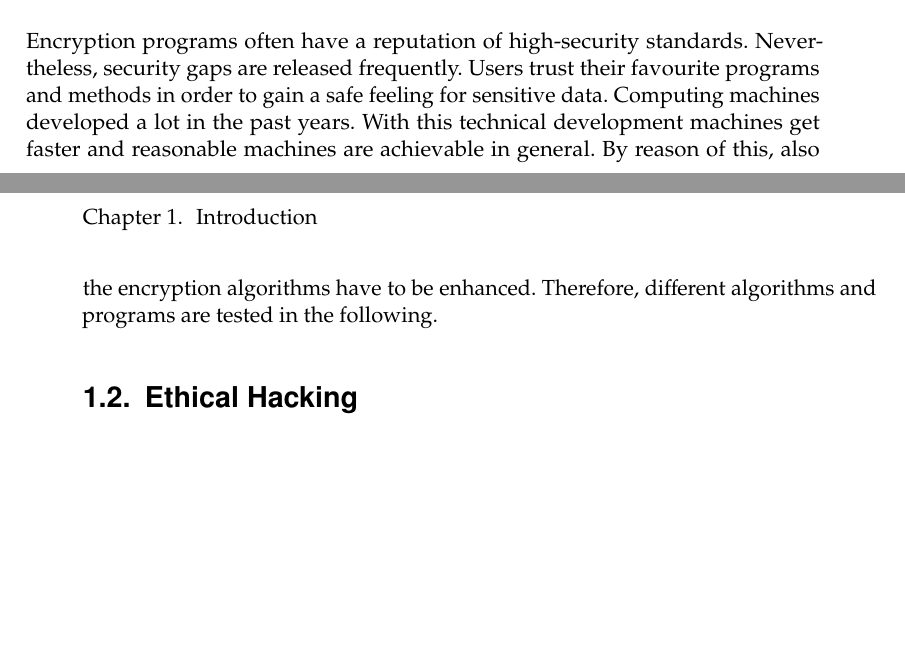
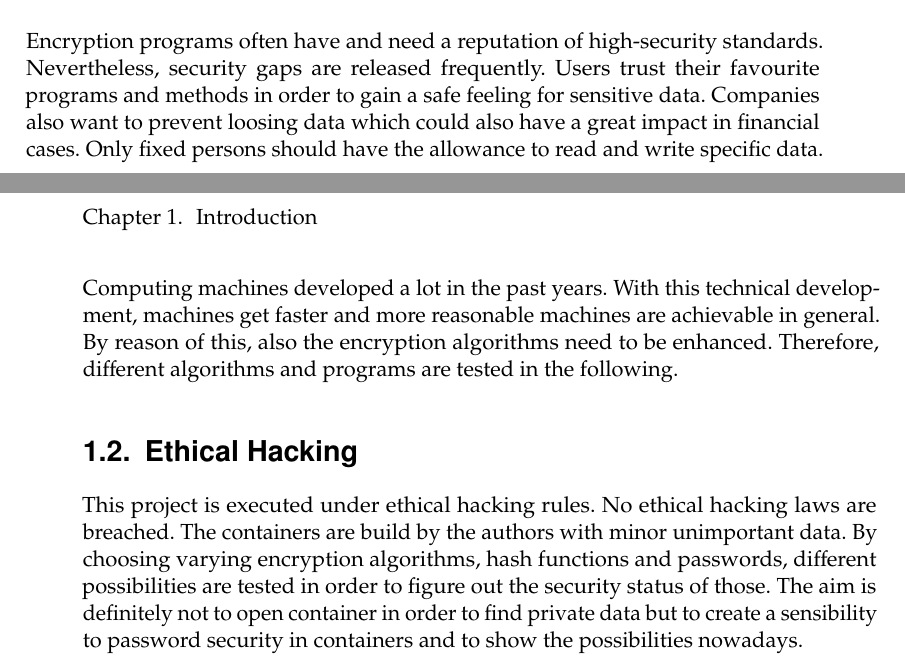
Before and after one commit to vanessaKirchner/ethicalHacking, a LaTeX thesis (Ausarbeitung/ethicalHacking.tex, which reads Ausarbeitung/content/introduction.tex): two parts of pages 7 and 8 of 23, joined at a grey line, cut so that both start at the same text, the shorter picture padded with empty space. Compiled offline with pdfLaTeX.

Commit message:
Ethical Hacking

```diff
--- a/Ausarbeitung/content/introduction.tex
+++ b/Ausarbeitung/content/introduction.tex
@@ -10,8 +10,12 @@ At first, the report gives an introduction about the importance of encryption an
 \section{Motivation}
 \label{sec:motivation}
 
-Encryption programs often have a reputation of high-security standards. Nevertheless, security gaps are released frequently. Users trust their favourite programs and methods in order to gain a safe feeling for sensitive data. Computing machines developed a lot in the past years. With this technical development machines get faster and reasonable machines are achievable in general. By reason of this, also the encryption algorithms have to be enhanced. Therefore, different algorithms and programs are tested in the following.
+Encryption programs often have and need a reputation of high-security standards. Nevertheless, security gaps are released frequently. Users trust their favourite programs and methods in order to gain a safe feeling for sensitive data. Companies also want to prevent loosing data which could also have a great impact in financial cases. Only fixed persons should have the allowance to read and write specific data.
+
+Computing machines developed a lot in the past years. With this technical development, machines get faster and more reasonable machines are achievable in general. By reason of this, also the encryption algorithms need to be enhanced. Therefore, different algorithms and programs are tested in the following.
 
 
 \section{Ethical Hacking}
 \label{sec:ethical}
+
+This project is executed under ethical hacking rules. No ethical hacking laws are breached. The containers are build by the authors with minor unimportant data. By choosing varying encryption algorithms, hash functions and passwords, different possibilities are tested in order to figure out the security status of those. The aim is definitely not to open container in order to find private data but to create a sensibility to password security in containers and to show the possibilities nowadays.
```
Also changed, not shown: Ausarbeitung/ethicalHacking.tex (+1 -0 lines), Ausarbeitung/teaser.tex (+1 -1 lines), Ausarbeitung/content/introduction.tex (2 more changed lines).
